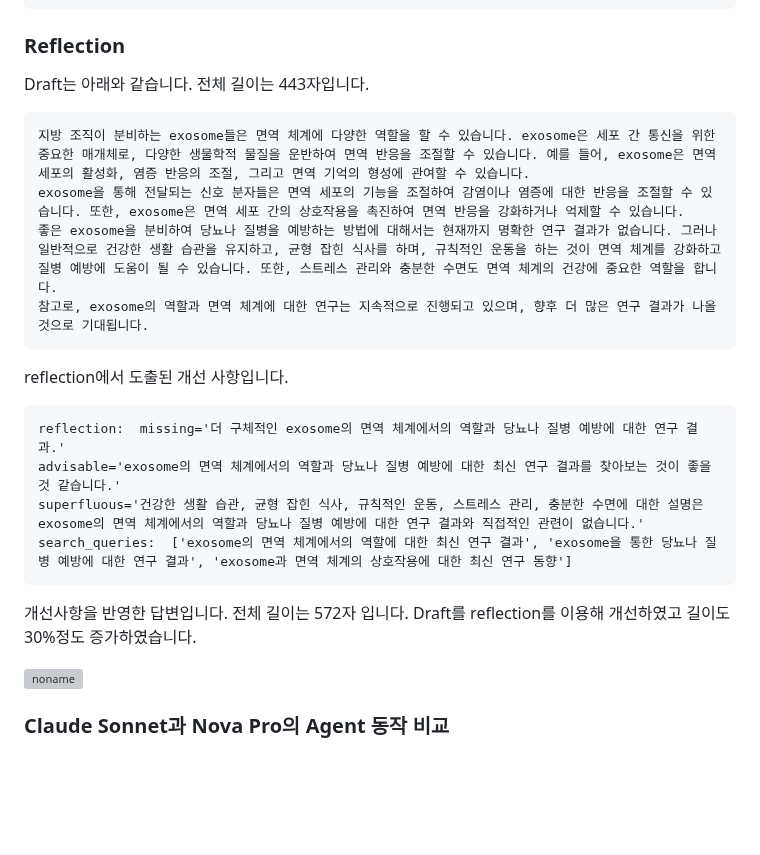
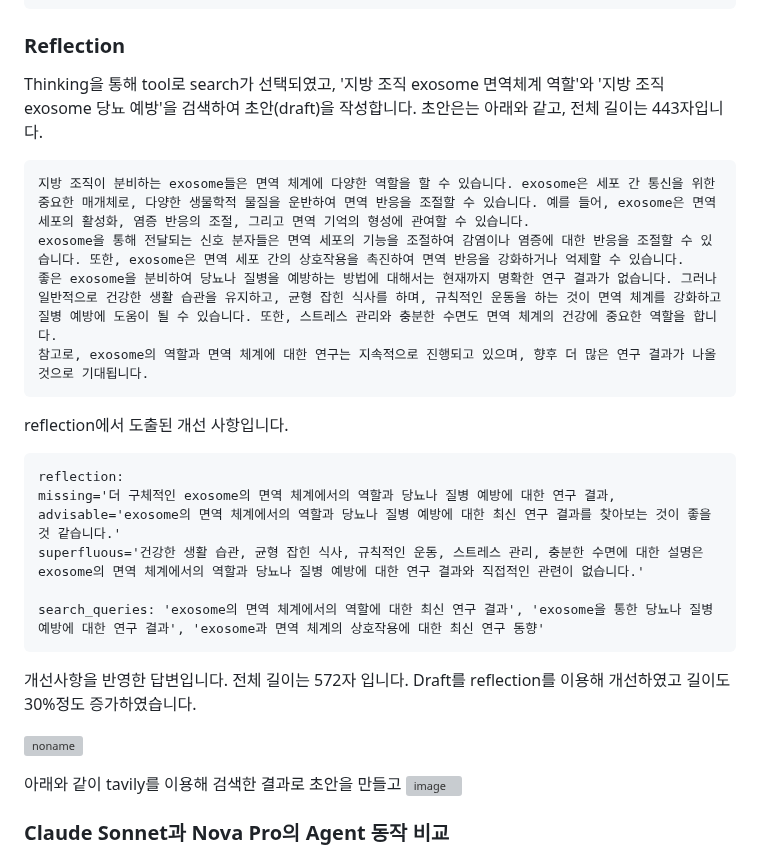
Before and after one commit to kyopark2014/nova-agent, a Markdown page: README.md, the part around the change. Drawn GitHub-style; blank space fills up the shorter version; grey boxes are pictures that could not be loaded.

````diff
--- a/README.md
+++ b/README.md
@@ -125,7 +125,7 @@ Claude Sonnet의 Reasoning 결과는 아래와 같습니다.
 
 ### Reflection
 
-Draft는 아래와 같습니다. 전체 길이는 443자입니다.
+Thinking을 통해 tool로 search가 선택되였고, '지방 조직 exosome 면역체계 역할'와 '지방 조직 exosome 당뇨 예방'을 검색하여 초안(draft)을 작성합니다. 초안은는 아래와 같고, 전체 길이는 443자입니다.
 
 ```text
 지방 조직이 분비하는 exosome들은 면역 체계에 다양한 역할을 할 수 있습니다. exosome은 세포 간 통신을 위한 중요한 매개체로, 다양한 생물학적 물질을 운반하여 면역 반응을 조절할 수 있습니다. 예를 들어, exosome은 면역 세포의 활성화, 염증 반응의 조절, 그리고 면역 기억의 형성에 관여할 수 있습니다.
@@ -137,16 +137,20 @@ exosome을 통해 전달되는 신호 분자들은 면역 세포의 기능을
 reflection에서 도출된 개선 사항입니다.
 
 ```text
-reflection:  missing='더 구체적인 exosome의 면역 체계에서의 역할과 당뇨나 질병 예방에 대한 연구 결과.'
+reflection:
+missing='더 구체적인 exosome의 면역 체계에서의 역할과 당뇨나 질병 예방에 대한 연구 결과,
 advisable='exosome의 면역 체계에서의 역할과 당뇨나 질병 예방에 대한 최신 연구 결과를 찾아보는 것이 좋을 것 같습니다.'
 superfluous='건강한 생활 습관, 균형 잡힌 식사, 규칙적인 운동, 스트레스 관리, 충분한 수면에 대한 설명은 exosome의 면역 체계에서의 역할과 당뇨나 질병 예방에 대한 연구 결과와 직접적인 관련이 없습니다.'
-search_queries:  ['exosome의 면역 체계에서의 역할에 대한 최신 연구 결과', 'exosome을 통한 당뇨나 질병 예방에 대한 연구 결과', 'exosome과 면역 체계의 상호작용에 대한 최신 연구 동향']
+
+search_queries: 'exosome의 면역 체계에서의 역할에 대한 최신 연구 결과', 'exosome을 통한 당뇨나 질병 예방에 대한 연구 결과', 'exosome과 면역 체계의 상호작용에 대한 최신 연구 동향'
 ```
 
 개선사항을 반영한 답변입니다. 전체 길이는 572자 입니다. Draft를 reflection를 이용해 개선하였고 길이도 30%정도 증가하였습니다.
 
 ![noname](https://github.com/user-attachments/assets/c040ca53-ee72-4358-a4a2-2d4ef47199d3)
 
+아래와 같이 tavily를 이용해 검색한 결과로 초안을 만들고
+![image](https://github.com/user-attachments/assets/b5a1611c-ce2b-4961-8862-ef5b5318ac30)
 
 
 ### Claude Sonnet과 Nova Pro의 Agent 동작 비교
````
